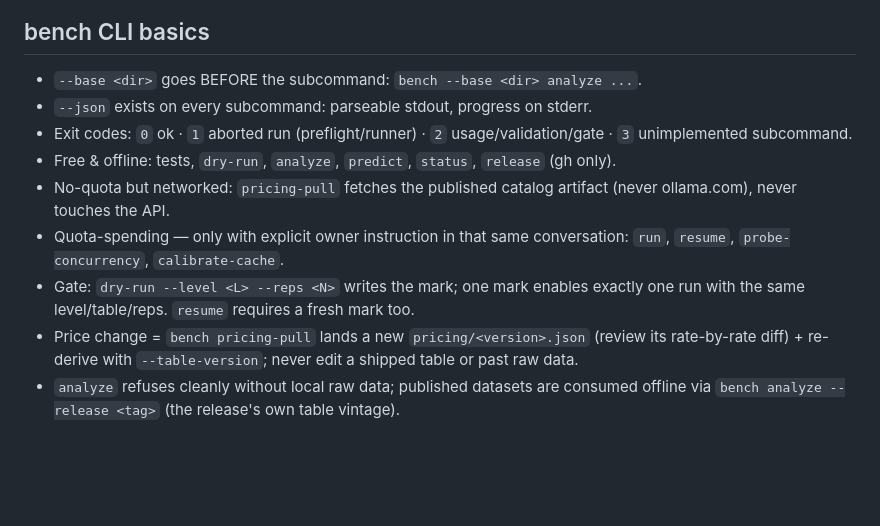
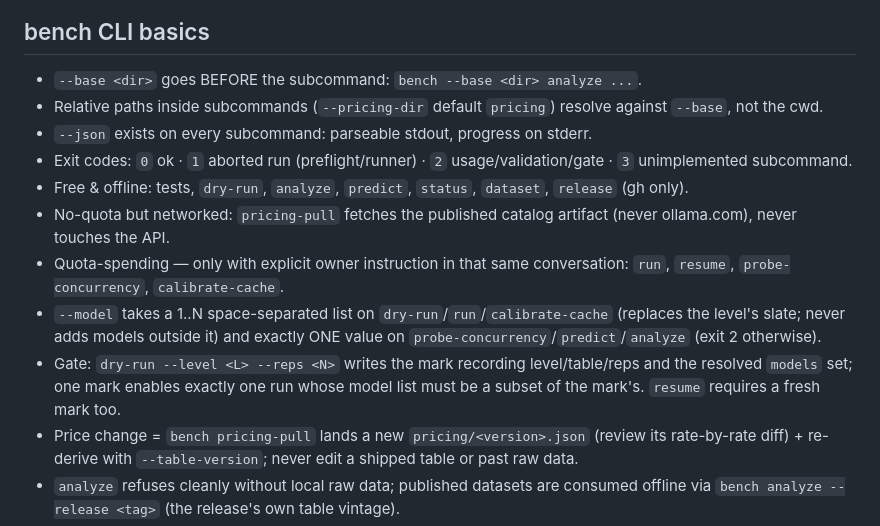
Before and after one commit to srnoob2570/ollama-cloud-pricing-bench, a Markdown page: AGENTS.md, the part around the change. Drawn GitHub-style; blank space fills up the shorter version.

Commit message:
docs(harness): pin --model list semantics and mark-models gate in AGENTS.md

```diff
--- a/AGENTS.md
+++ b/AGENTS.md
@@ -24,16 +24,23 @@
 
 ## bench CLI basics
 - `--base <dir>` goes BEFORE the subcommand: `bench --base <dir> analyze ...`.
+- Relative paths inside subcommands (`--pricing-dir` default `pricing`) resolve against
+  `--base`, not the cwd.
 - `--json` exists on every subcommand: parseable stdout, progress on stderr.
 - Exit codes: `0` ok · `1` aborted run (preflight/runner) · `2` usage/validation/gate ·
   `3` unimplemented subcommand.
-- Free & offline: tests, `dry-run`, `analyze`, `predict`, `status`, `release` (gh only).
+- Free & offline: tests, `dry-run`, `analyze`, `predict`, `status`, `dataset`,
+  `release` (gh only).
 - No-quota but networked: `pricing-pull` fetches the published catalog artifact
   (never ollama.com), never touches the API.
 - Quota-spending — only with explicit owner instruction in that same conversation:
   `run`, `resume`, `probe-concurrency`, `calibrate-cache`.
-- Gate: `dry-run --level <L> --reps <N>` writes the mark; one mark enables exactly one
-  run with the same level/table/reps. `resume` requires a fresh mark too.
+- `--model` takes a 1..N space-separated list on `dry-run`/`run`/`calibrate-cache`
+  (replaces the level's slate; never adds models outside it) and exactly ONE value on
+  `probe-concurrency`/`predict`/`analyze` (exit 2 otherwise).
+- Gate: `dry-run --level <L> --reps <N>` writes the mark recording level/table/reps and
+  the resolved `models` set; one mark enables exactly one run whose model list must be a
+  subset of the mark's. `resume` requires a fresh mark too.
 - Price change = `bench pricing-pull` lands a new `pricing/<version>.json` (review its
   rate-by-rate diff) + re-derive with `--table-version`; never edit a shipped table or
   past raw data.
```
